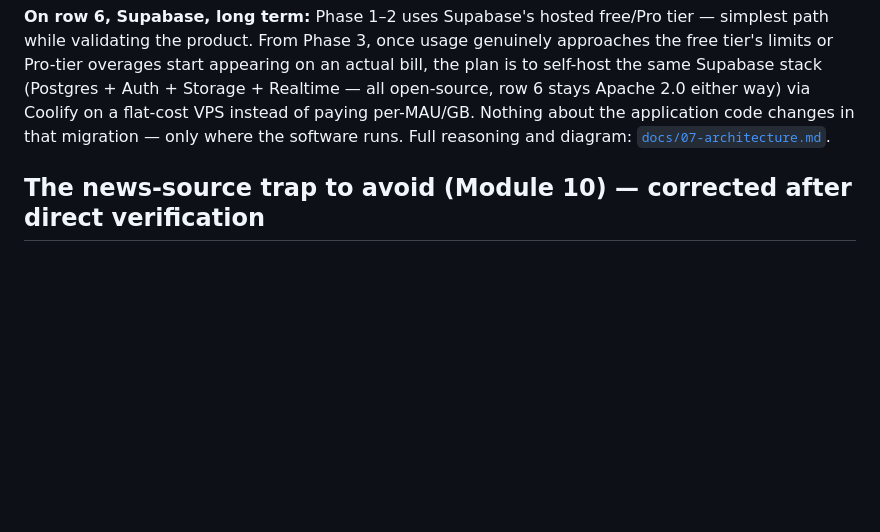
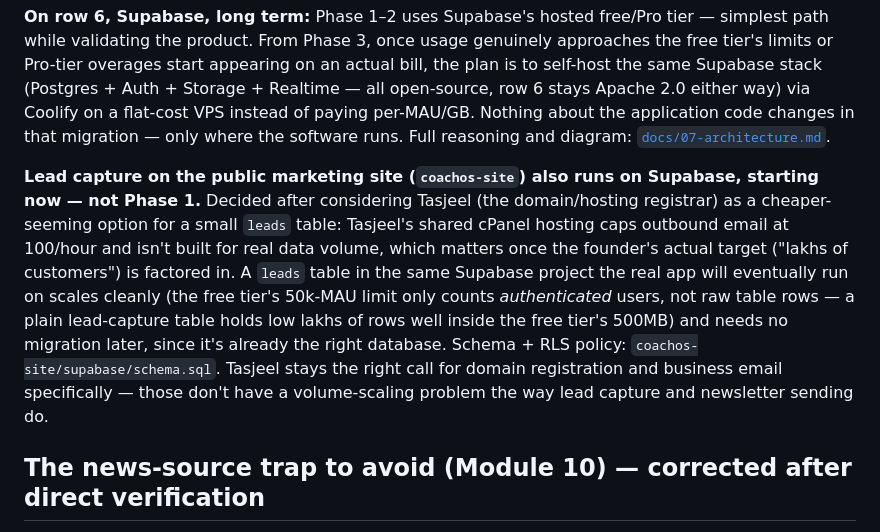
Before and after one commit to amir9078/coachos, a Markdown page: docs/03-open-source-stack.md, the part around the change. GitHub-like rendering; blank space fills up the shorter version.

Commit message:
Record the lead-capture backend decision: Supabase from day one, not Tasjeel
Founder's actual target is lakhs of customers -- Tasjeel's shared hosting
(100 emails/hour, no path to real scale) was the wrong foundation even for
"just" lead capture. Leads go straight into the same Supabase project the
real app will eventually run on, so there's no migration later and no
throwaway system built now. Tasjeel stays right for domain + business
email specifically, which don't have this scaling problem.

```diff
--- a/docs/03-open-source-stack.md
+++ b/docs/03-open-source-stack.md
@@ -37,6 +37,8 @@ The request behind this doc: *"pull free GitHub repos, merge them, make it a ful
 **Module 11's v1 (posts, likes, comments, connections, shares) needs no new engine either** — it's the same Postgres tables + Next.js pattern as everything else in this app. The only genuinely new infrastructure in the whole Community module is Realtime for chat, and that's already part of the Supabase project this plan already runs on.
 
 **On row 6, Supabase, long term:** Phase 1–2 uses Supabase's hosted free/Pro tier — simplest path while validating the product. From Phase 3, once usage genuinely approaches the free tier's limits or Pro-tier overages start appearing on an actual bill, the plan is to self-host the same Supabase stack (Postgres + Auth + Storage + Realtime — all open-source, row 6 stays Apache 2.0 either way) via Coolify on a flat-cost VPS instead of paying per-MAU/GB. Nothing about the application code changes in that migration — only where the software runs. Full reasoning and diagram: [`docs/07-architecture.md`](07-architecture.md).
+
+**Lead capture on the public marketing site (`coachos-site`) also runs on Supabase, starting now — not Phase 1.** Decided after considering Tasjeel (the domain/hosting registrar) as a cheaper-seeming option for a small `leads` table: Tasjeel's shared cPanel hosting caps outbound email at 100/hour and isn't built for real data volume, which matters once the founder's actual target ("lakhs of customers") is factored in. A `leads` table in the same Supabase project the real app will eventually run on scales cleanly (the free tier's 50k-MAU limit only counts *authenticated* users, not raw table rows — a plain lead-capture table holds low lakhs of rows well inside the free tier's 500MB) and needs no migration later, since it's already the right database. Schema + RLS policy: `coachos-site/supabase/schema.sql`. Tasjeel stays the right call for domain registration and business email specifically — those don't have a volume-scaling problem the way lead capture and newsletter sending do.
 
 ## The news-source trap to avoid (Module 10) — corrected after direct verification
 
```
